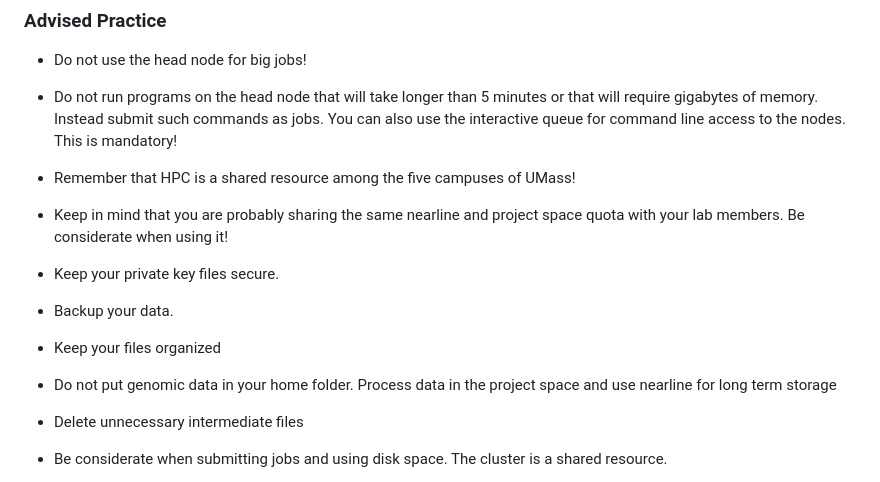
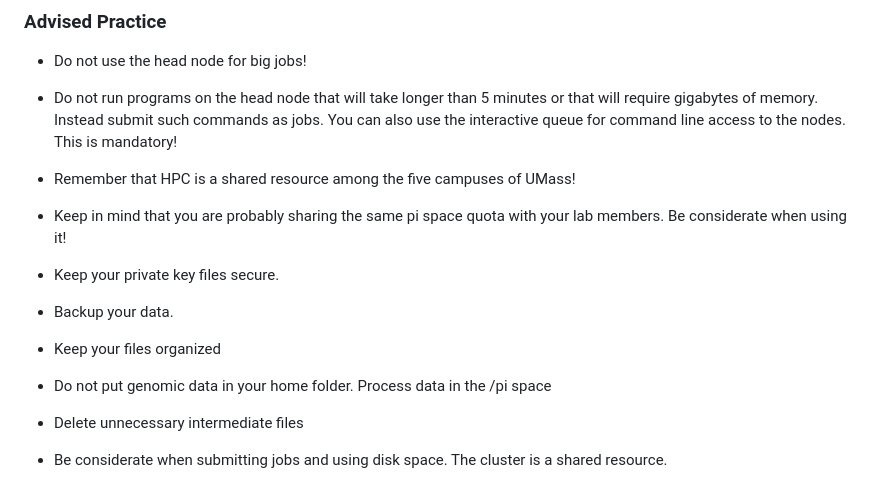
Before and after one commit to UMMS-Biocore/bootcamp, a Markdown page: session1/session1.2.md, the part around the change. Drawn GitHub-style.

Commit message:
project/nearline changed to pi

```diff
--- a/session1/session1.2.md
+++ b/session1/session1.2.md
@@ -338,7 +338,7 @@ you need to submit it to the long queue.
 
 - Remember that HPC is a shared resource among the five campuses of UMass!
 
-- Keep in mind that you are probably sharing the same nearline and project space quota with your lab members. Be considerate when using it!
+- Keep in mind that you are probably sharing the same pi space quota with your lab members. Be considerate when using it!
 
 - Keep your private key files secure.
 
@@ -346,7 +346,7 @@ you need to submit it to the long queue.
 
 - Keep your files organized
 
-- Do not put genomic data in your home folder. Process data in the project space and use nearline for long term storage
+- Do not put genomic data in your home folder. Process data in the /pi space
 
 - Delete unnecessary intermediate files
 
```
Also changed, not shown: 1 other file.
